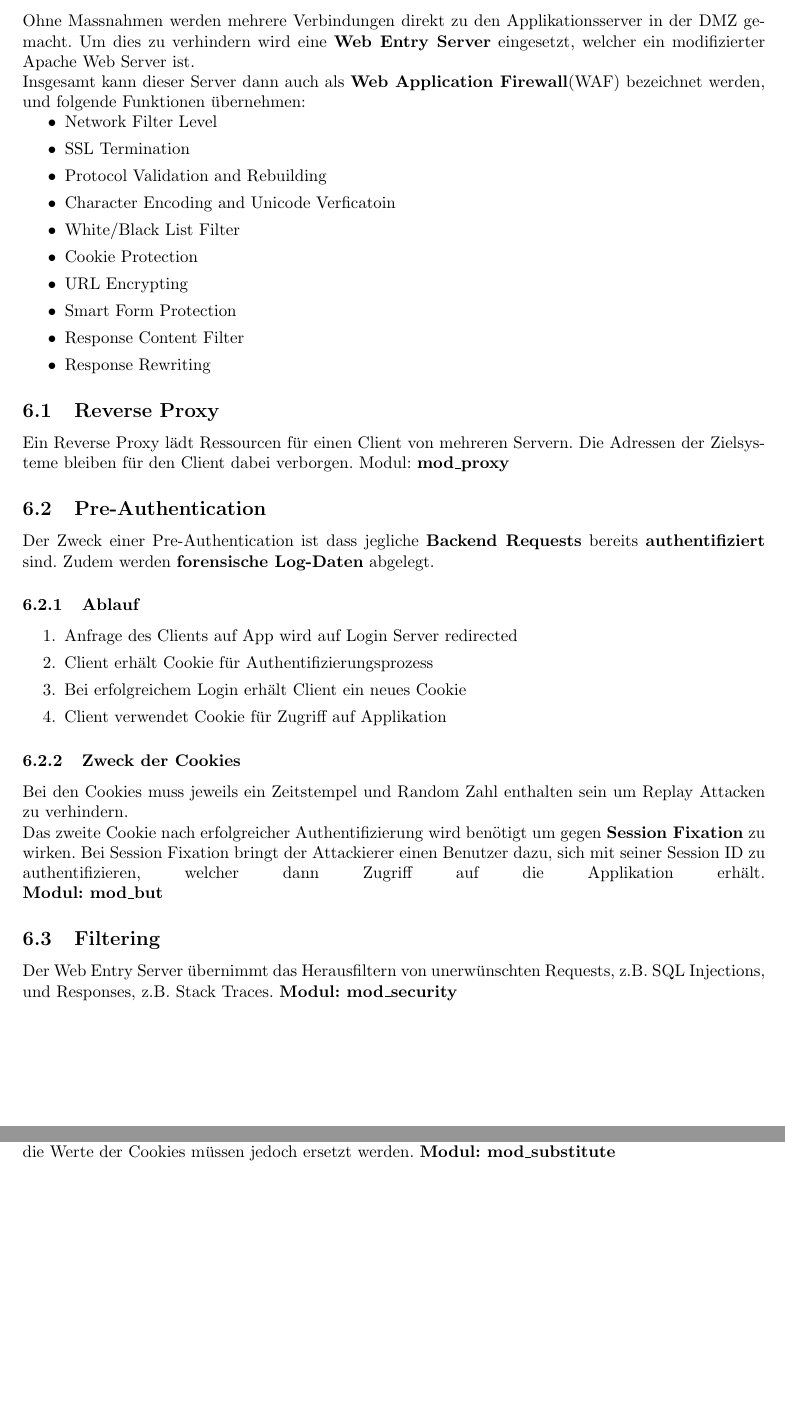
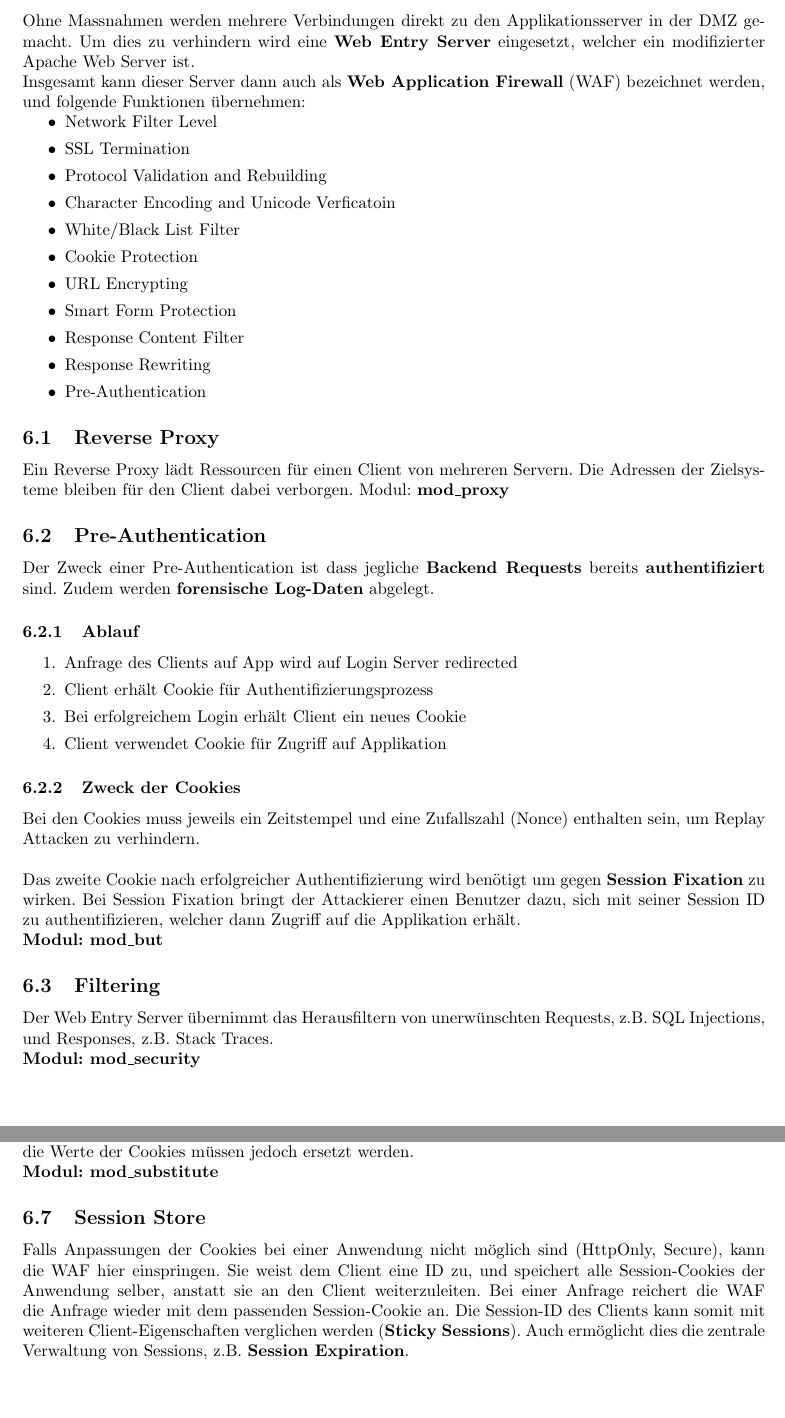
Before and after one commit to rehrbar/infsi3, a LaTeX document (doc/ZF_Infsi3_FS16.tex, which reads doc/_webentryserver.tex): two parts of pages 20 and 21 of 25, joined at a grey line, cut so that both start at the same text. Compiled offline with pdfLaTeX.

Commit message:
Kleinere Korrekturen und Ergänzung um Session Store.

```diff
--- a/doc/_webentryserver.tex
+++ b/doc/_webentryserver.tex
@@ -14,6 +14,7 @@ Insgesamt kann dieser Server dann auch als \textbf{Web Application Firewall}(WAF
 	& Smart Form Protection
 	& Response Content Filter
 	& Response Rewriting
+	& Pre-Authentication
 \end{easylist}
 
 \subsection{Reverse Proxy}
@@ -31,14 +32,13 @@ Der Zweck einer Pre-Authentication ist dass jegliche \textbf{Backend Requests} b
 \end{easylist}
 
 \subsubsection{Zweck der Cookies}
-Bei den Cookies muss jeweils ein Zeitstempel und Random Zahl enthalten sein um Replay Attacken zu verhindern.
+Bei den Cookies muss jeweils ein Zeitstempel und eine Zufallszahl (Nonce) enthalten sein, um Replay Attacken zu verhindern.\\
 
-Das zweite Cookie nach erfolgreicher Authentifizierung wird benötigt um gegen \textbf{Session Fixation} zu wirken. Bei Session Fixation bringt der Attackierer einen Benutzer dazu, sich mit seiner Session ID zu authentifizieren, welcher dann Zugriff auf die Applikation erhält.
-\linebreak
+Das zweite Cookie nach erfolgreicher Authentifizierung wird benötigt um gegen \textbf{Session Fixation} zu wirken. Bei Session Fixation bringt der Attackierer einen Benutzer dazu, sich mit seiner Session ID zu authentifizieren, welcher dann Zugriff auf die Applikation erhält.\\
 \textbf{Modul: mod\_but}
 
 \subsection{Filtering}
-Der Web Entry Server übernimmt das Herausfiltern von unerwünschten Requests, z.B. SQL Injections, und Responses, z.B. Stack Traces.
+Der Web Entry Server übernimmt das Herausfiltern von unerwünschten Requests, z.B. SQL Injections, und Responses, z.B. Stack Traces.\\
 \textbf{Modul: mod\_security}
 
 \subsection{Unique ID}
@@ -49,5 +49,8 @@ Der Web Entry Server übernimmt das Herausfiltern von unerwünschten Requests, z
 Bei der URL-Encryption wird die URL dynamisch verschlüsselt, um gegen manipulierte URLs zu kämpfen (\textbf{Forceful Browsing}), um \textbf{Parameter zu schützen}, und \textbf{Technologie und Topologie} zu verstecken.
 
 \subsection{Content Rewriting}
-Relative URLs sind generell kein Problem. Absolute URLs, die Cookie Domain und in manchen Fällen die Werte der Cookies müssen jedoch ersetzt werden.
+Relative URLs sind generell kein Problem. Absolute URLs, die Cookie Domain und in manchen Fällen die Werte der Cookies müssen jedoch ersetzt werden.\\
 \textbf{Modul: mod\_substitute}
+
+\subsection{Session Store}
+Falls Anpassungen der Cookies bei einer Anwendung nicht möglich sind (HttpOnly, Secure), kann die WAF hier einspringen. Sie weist dem Client eine ID zu, und speichert alle Session-Cookies der Anwendung selber, anstatt sie an den Client weiterzuleiten. Bei einer Anfrage reichert die WAF die Anfrage wieder mit dem passenden Session-Cookie an. Die Session-ID des Clients kann somit mit weiteren Client-Eigenschaften verglichen werden (\textbf{Sticky Sessions}). Auch ermöglicht dies die zentrale Verwaltung von Sessions, z.B. \textbf{Session Expiration}.
```
Also changed, not shown: doc/_webentryserver.tex (4 more changed lines).
